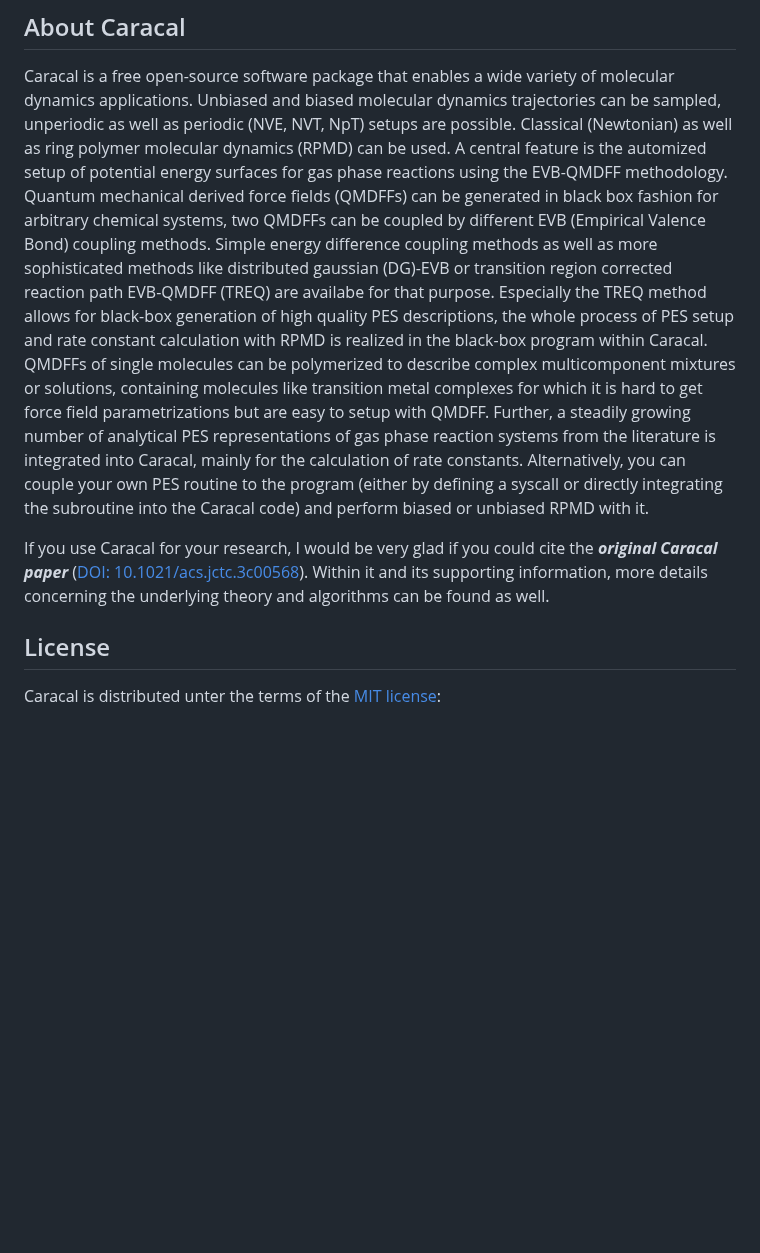
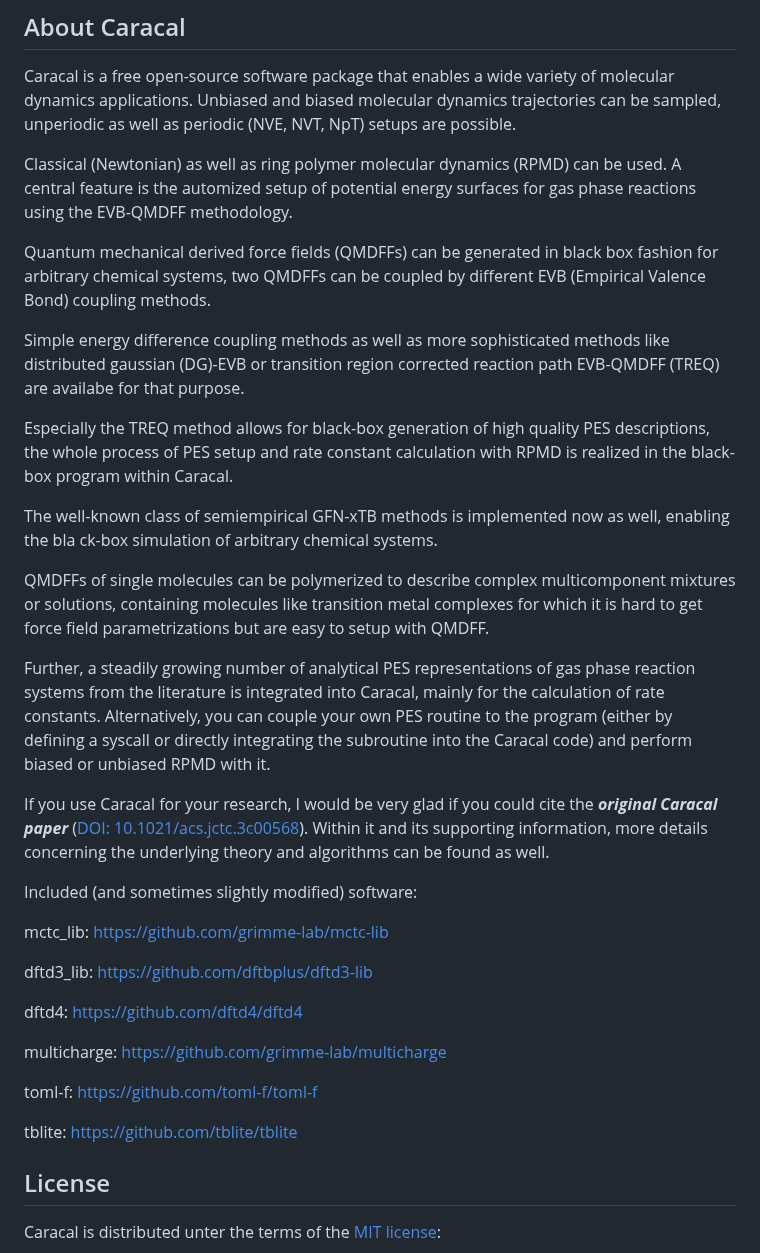
Before and after one commit to Trebonius91/Caracal, a Markdown page: README.md, the part around the change. GitHub-like rendering; blank space fills up the shorter version.

```diff
--- a/README.md
+++ b/README.md
@@ -15,19 +15,41 @@ Ring polymer molecular dynamics and rate constant calculations on black-box pote
 
 Caracal is a free open-source software package that enables a wide variety of molecular dynamics applications.
 Unbiased and biased molecular dynamics trajectories can be sampled, unperiodic as well as periodic (NVE, NVT, NpT) setups are possible.
+
 Classical (Newtonian) as well as ring polymer molecular dynamics (RPMD) can be used.
 A central feature is the automized setup of potential energy surfaces for gas phase reactions using the EVB-QMDFF methodology.
+
 Quantum mechanical derived force fields (QMDFFs) can be generated in black box fashion for arbitrary chemical systems, two QMDFFs can be coupled by
 different EVB (Empirical Valence Bond) coupling methods.
+
 Simple energy difference coupling methods as well as more sophisticated methods like distributed gaussian (DG)-EVB or transition region corrected reaction path EVB-QMDFF (TREQ) are availabe for that purpose.
+
 Especially the TREQ method allows for black-box generation of high quality PES descriptions, the whole process of PES setup and rate constant calculation with RPMD is realized in the black-box program within Caracal.
+
+The well-known class of semiempirical GFN-xTB methods is implemented now as well, enabling the bla
+ck-box simulation of arbitrary chemical systems.
+
 QMDFFs of single molecules can be polymerized to describe complex multicomponent mixtures or solutions, containing molecules like transition metal complexes for which it is hard to get force field parametrizations but are easy to setup with QMDFF.
+
 Further, a steadily growing number of analytical PES representations of gas phase reaction systems from the literature is integrated into Caracal, mainly for the calculation of rate constants. Alternatively, you can couple your own
 PES routine to the program (either by defining a syscall or directly integrating the subroutine into the Caracal code) and perform biased or unbiased RPMD with it.
 
 If you use Caracal for your research, I would be very glad if you could cite the ***original Caracal paper*** ([DOI: 10.1021/acs.jctc.3c00568](https://pubs.acs.org/doi/10.1021/acs.jctc.3c00568)).
 Within it and its supporting information, more details concerning the underlying theory and algorithms can be found as well.
 
+Included (and sometimes slightly modified) software:
+
+mctc_lib: [https://github.com/grimme-lab/mctc-lib](https://github.com/grimme-lab/mctc-lib)
+
+dftd3_lib: [https://github.com/dftbplus/dftd3-lib](https://github.com/dftbplus/dftd3-lib)
+
+dftd4: [https://github.com/dftd4/dftd4](https://github.com/dftd4/dftd4)
+
+multicharge: [https://github.com/grimme-lab/multicharge](https://github.com/grimme-lab/multicharge)
+
+toml-f: [https://github.com/toml-f/toml-f](https://github.com/toml-f/toml-f)
+
+tblite: [https://github.com/tblite/tblite](https://github.com/tblite/tblite)
 
 ## License
 
```
